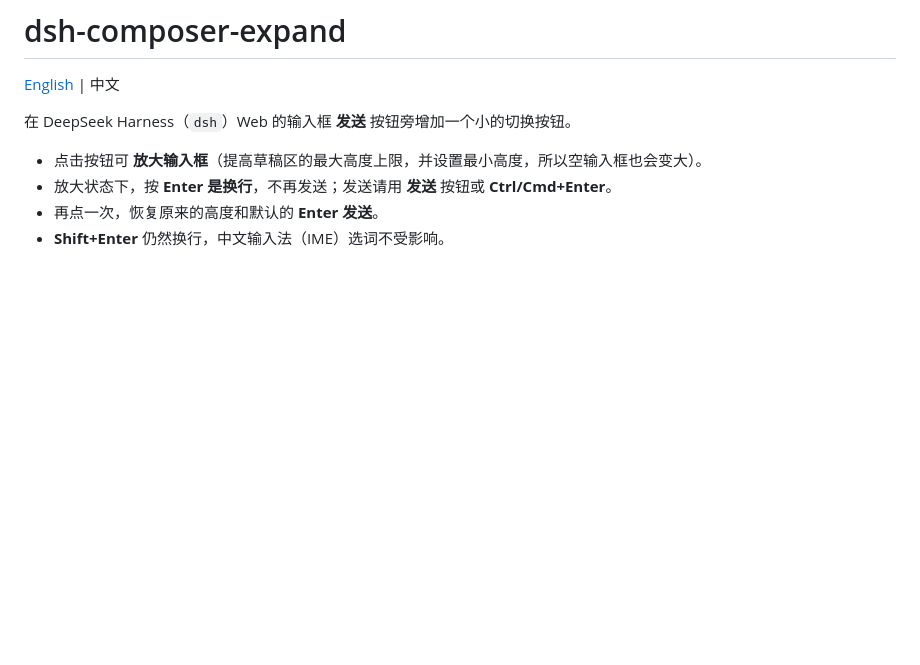
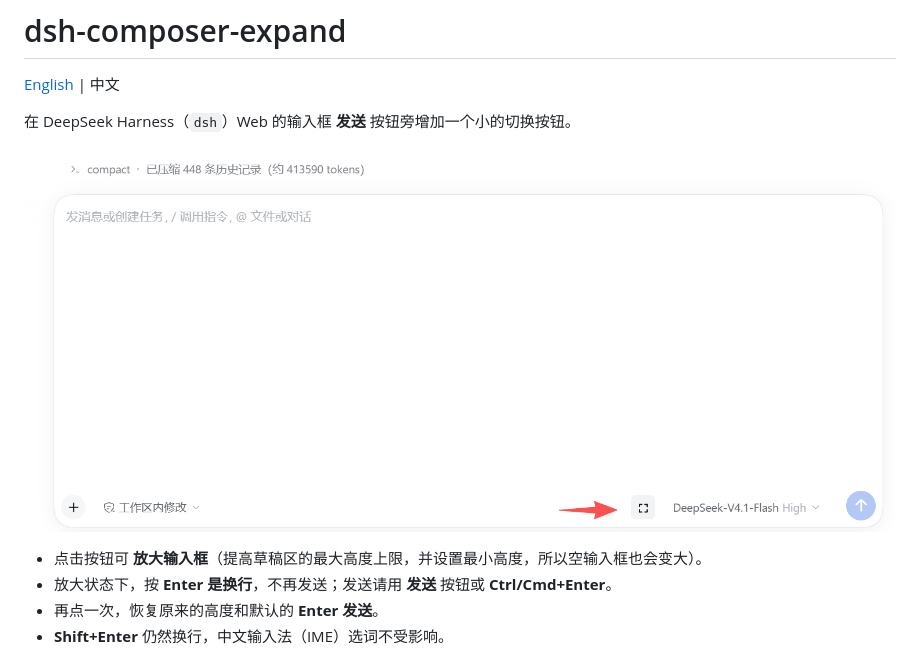
Before and after one commit to Iamwangli/dsh-composer-expand, a Markdown page: README.zh.md, the part around the change. GitHub-like rendering; pictures changed too: dsh-composer-expand.png (added); blank space fills up the shorter version.

Commit message:
docs: add screenshot of the expanded composer to both READMEs

```diff
--- a/README.zh.md
+++ b/README.zh.md
@@ -3,6 +3,8 @@
 [English](README.md) | 中文
 
 在 DeepSeek Harness（`dsh`）Web 的输入框 **发送** 按钮旁增加一个小的切换按钮。
+
+![放大后的输入框，切换按钮位于发送按钮左侧](dsh-composer-expand.png)
 
 - 点击按钮可 **放大输入框**（提高草稿区的最大高度上限，并设置最小高度，所以空输入框也会变大）。
 - 放大状态下，按 **Enter 是换行**，不再发送；发送请用 **发送** 按钮或 **Ctrl/Cmd+Enter**。
```
Also changed, not shown: README.md (+2 -0 lines), 1 other file.
